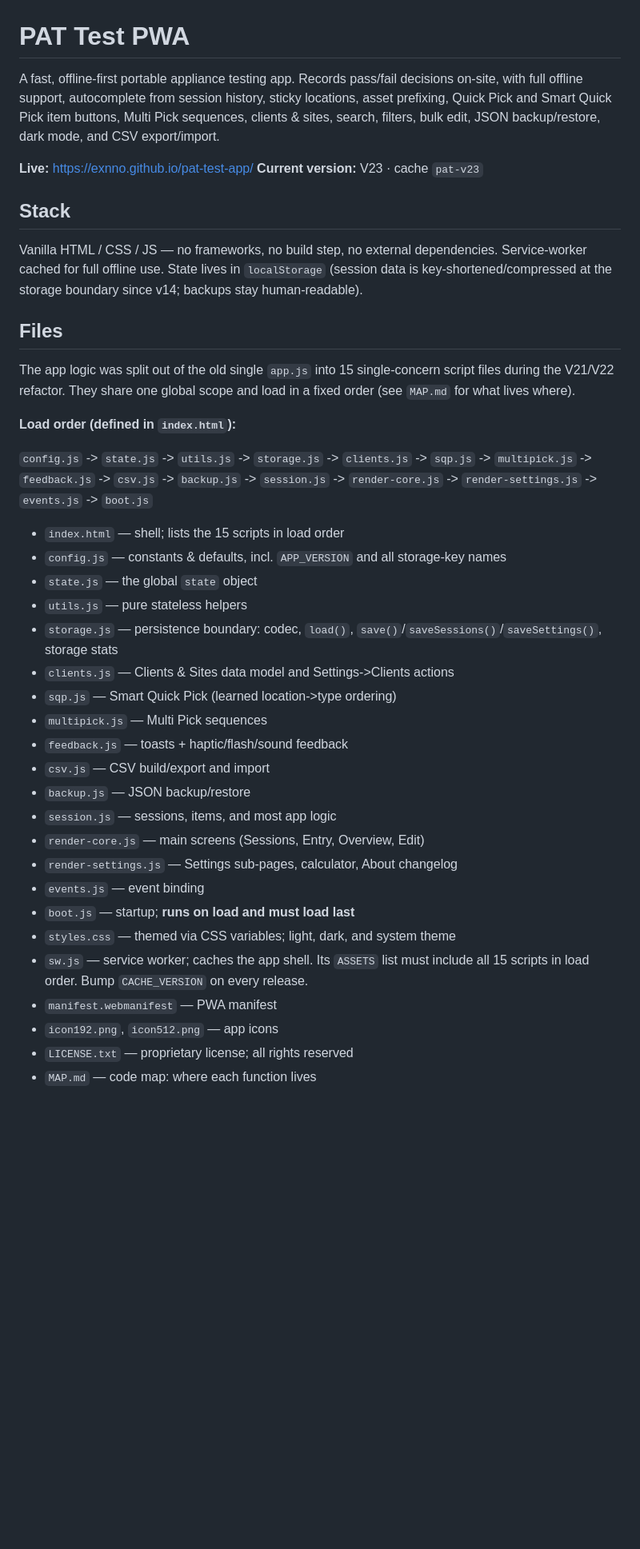
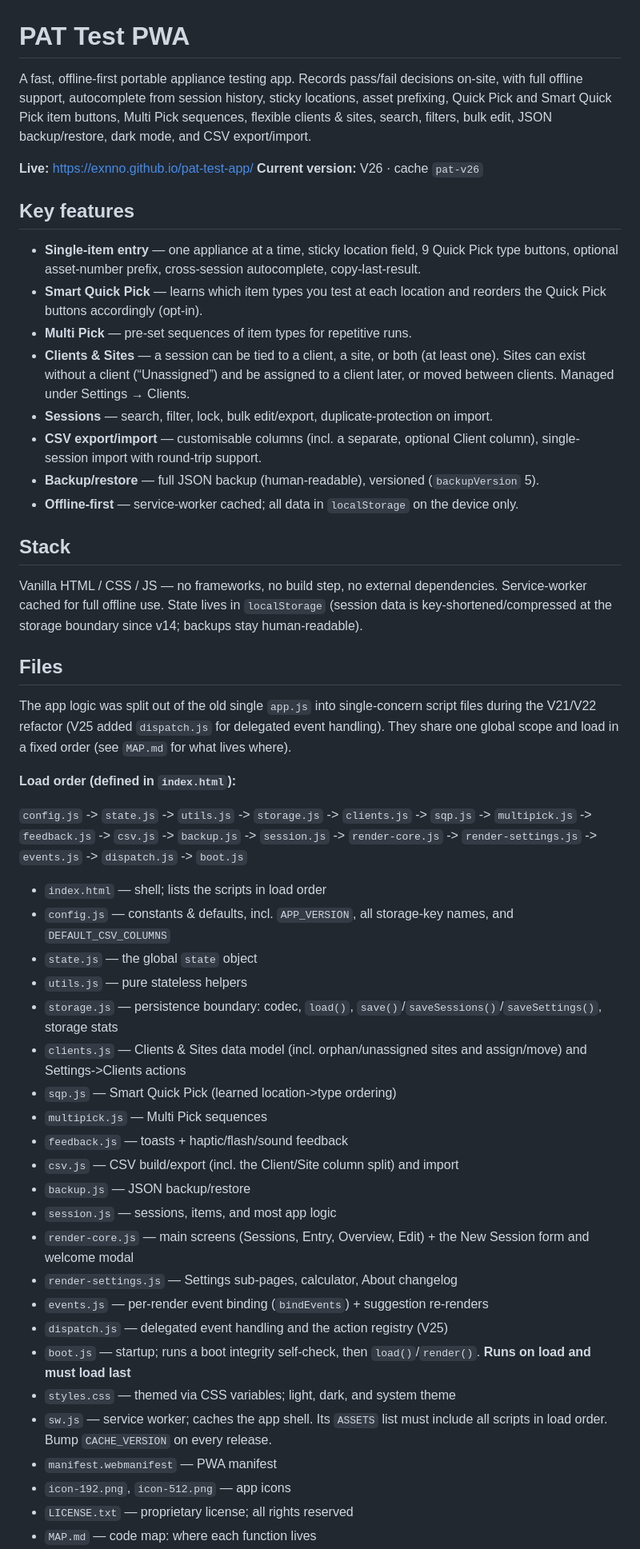
Before and after one commit to exnno/pat-test-app, a Markdown page: README.md, the part around one of its changes. Shown at 80% size. Rendered like a GitHub page; blank space fills up the shorter version.

```diff
--- a/README.md
+++ b/README.md
@@ -1,9 +1,20 @@
 # PAT Test PWA
 
-A fast, offline-first portable appliance testing app. Records pass/fail decisions on-site, with full offline support, autocomplete from session history, sticky locations, asset prefixing, Quick Pick and Smart Quick Pick item buttons, Multi Pick sequences, clients & sites, search, filters, bulk edit, JSON backup/restore, dark mode, and CSV export/import.
+A fast, offline-first portable appliance testing app. Records pass/fail decisions on-site, with full offline support, autocomplete from session history, sticky locations, asset prefixing, Quick Pick and Smart Quick Pick item buttons, Multi Pick sequences, flexible clients & sites, search, filters, bulk edit, JSON backup/restore, dark mode, and CSV export/import.
 
-**Live:** https://exnno.github.io/pat-test-app/
-**Current version:** V23 · cache `pat-v23`
+**Live:** <https://exnno.github.io/pat-test-app/>
+**Current version:** V26 · cache `pat-v26`
+
+## Key features
+
+- **Single-item entry** — one appliance at a time, sticky location field, 9 Quick Pick type buttons, optional asset-number prefix, cross-session autocomplete, copy-last-result.
+- **Smart Quick Pick** — learns which item types you test at each location and reorders the Quick Pick buttons accordingly (opt-in).
+- **Multi Pick** — pre-set sequences of item types for repetitive runs.
+- **Clients & Sites** — a session can be tied to a client, a site, or both (at least one). Sites can exist without a client (“Unassigned”) and be assigned to a client later, or moved between clients. Managed under Settings → Clients.
+- **Sessions** — search, filter, lock, bulk edit/export, duplicate-protection on import.
+- **CSV export/import** — customisable columns (incl. a separate, optional Client column), single-session import with round-trip support.
+- **Backup/restore** — full JSON backup (human-readable), versioned (`backupVersion` 5).
+- **Offline-first** — service-worker cached; all data in `localStorage` on the device only.
 
 ## Stack
 
@@ -11,31 +22,32 @@ Vanilla HTML / CSS / JS — no frameworks, no build step, no external dependenci
 
 ## Files
 
-The app logic was split out of the old single `app.js` into 15 single-concern script files during the V21/V22 refactor. They share one global scope and load in a fixed order (see `MAP.md` for what lives where).
+The app logic was split out of the old single `app.js` into single-concern script files during the V21/V22 refactor (V25 added `dispatch.js` for delegated event handling). They share one global scope and load in a fixed order (see `MAP.md` for what lives where).
 
 **Load order (defined in `index.html`):**
 
-`config.js` -> `state.js` -> `utils.js` -> `storage.js` -> `clients.js` -> `sqp.js` -> `multipick.js` -> `feedback.js` -> `csv.js` -> `backup.js` -> `session.js` -> `render-core.js` -> `render-settings.js` -> `events.js` -> `boot.js`
+`config.js` -> `state.js` -> `utils.js` -> `storage.js` -> `clients.js` -> `sqp.js` -> `multipick.js` -> `feedback.js` -> `csv.js` -> `backup.js` -> `session.js` -> `render-core.js` -> `render-settings.js` -> `events.js` -> `dispatch.js` -> `boot.js`
 
-- `index.html` — shell; lists the 15 scripts in load order
-- `config.js` — constants & defaults, incl. `APP_VERSION` and all storage-key names
+- `index.html` — shell; lists the scripts in load order
+- `config.js` — constants & defaults, incl. `APP_VERSION`, all storage-key names, and `DEFAULT_CSV_COLUMNS`
 - `state.js` — the global `state` object
 - `utils.js` — pure stateless helpers
 - `storage.js` — persistence boundary: codec, `load()`, `save()`/`saveSessions()`/`saveSettings()`, storage stats
-- `clients.js` — Clients & Sites data model and Settings->Clients actions
+- `clients.js` — Clients & Sites data model (incl. orphan/unassigned sites and assign/move) and Settings->Clients actions
 - `sqp.js` — Smart Quick Pick (learned location->type ordering)
 - `multipick.js` — Multi Pick sequences
 - `feedback.js` — toasts + haptic/flash/sound feedback
-- `csv.js` — CSV build/export and import
+- `csv.js` — CSV build/export (incl. the Client/Site column split) and import
 - `backup.js` — JSON backup/restore
 - `session.js` — sessions, items, and most app logic
-- `render-core.js` — main screens (Sessions, Entry, Overview, Edit)
+- `render-core.js` — main screens (Sessions, Entry, Overview, Edit) + the New Session form and welcome modal
 - `render-settings.js` — Settings sub-pages, calculator, About changelog
-- `events.js` — event binding
-- `boot.js` — startup; **runs on load and must load last**
+- `events.js` — per-render event binding (`bindEvents`) + suggestion re-renders
+- `dispatch.js` — delegated event handling and the action registry (V25)
+- `boot.js` — startup; runs a boot integrity self-check, then `load()`/`render()`. **Runs on load and must load last**
 - `styles.css` — themed via CSS variables; light, dark, and system theme
-- `sw.js` — service worker; caches the app shell. Its `ASSETS` list must include all 15 scripts in load order. Bump `CACHE_VERSION` on every release.
+- `sw.js` — service worker; caches the app shell. Its `ASSETS` list must include all scripts in load order. Bump `CACHE_VERSION` on every release.
 - `manifest.webmanifest` — PWA manifest
-- `icon192.png`, `icon512.png` — app icons
+- `icon-192.png`, `icon-512.png` — app icons
 - `LICENSE.txt` — proprietary license; all rights reserved
 - `MAP.md` — code map: where each function lives
```
Also changed, not shown: other parts of README.md (+13 -7 lines).
